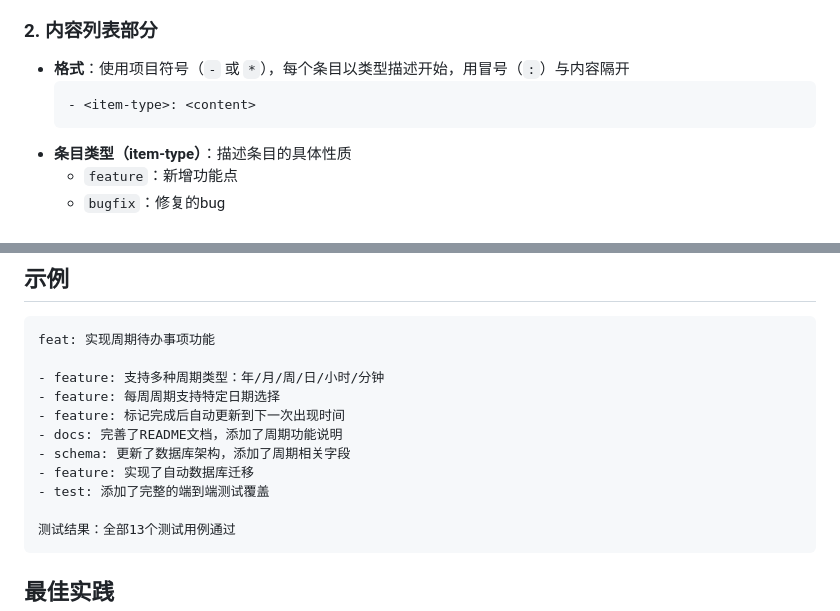
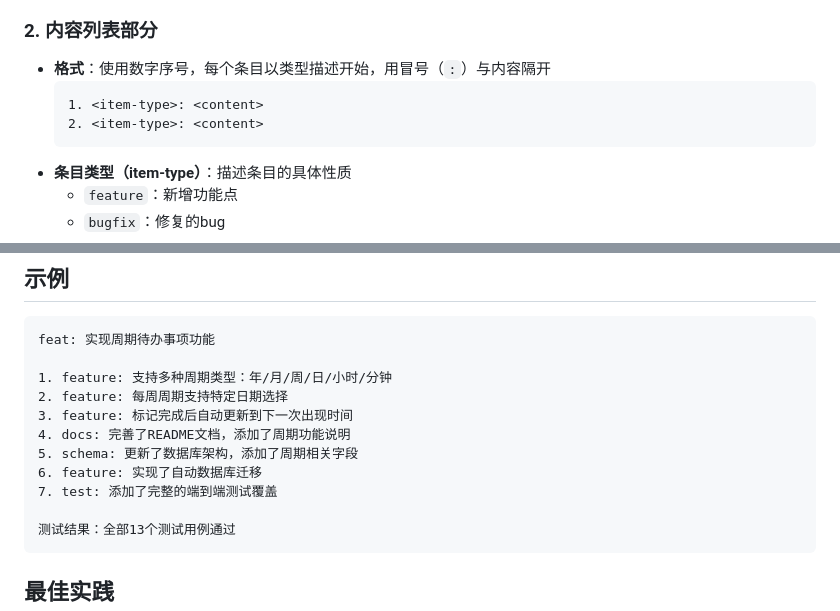
Before and after one commit to yanzhen74/todolist_project, a Markdown page: GIT_COMMIT_SPEC.md, 2 parts joined by grey strips. Drawn GitHub-style.

Commit message:
docs: 更新Git Commit规范，将内容列表改为数字序号
1. format: 将内容列表格式从项目符号改为数字序号
2. example: 更新示例提交信息，使用数字序号格式
3. docs: 保持其他规范内容不变

已更新GIT_COMMIT_SPEC.md文件，将内容列表部分的格式要求和示例从项目符号改为数字序号

````diff
--- a/GIT_COMMIT_SPEC.md
+++ b/GIT_COMMIT_SPEC.md
@@ -34,9 +34,10 @@ Git Commit 消息应分为三个部分：标题、内容列表和小结。这种
 
 ### 2. 内容列表部分
 
-- **格式**：使用项目符号（`-` 或 `*`），每个条目以类型描述开始，用冒号（`:`）与内容隔开
+- **格式**：使用数字序号，每个条目以类型描述开始，用冒号（`:`）与内容隔开
   ```
-  - <item-type>: <content>
+  1. <item-type>: <content>
+  2. <item-type>: <content>
   ```
 - **条目类型（item-type）**：描述条目的具体性质
   - `feature`：新增功能点
@@ -65,13 +66,13 @@ Git Commit 消息应分为三个部分：标题、内容列表和小结。这种
 ```
 feat: 实现周期待办事项功能
 
-- feature: 支持多种周期类型：年/月/周/日/小时/分钟
-- feature: 每周周期支持特定日期选择
-- feature: 标记完成后自动更新到下一次出现时间
-- docs: 完善了README文档，添加了周期功能说明
-- schema: 更新了数据库架构，添加了周期相关字段
-- feature: 实现了自动数据库迁移
-- test: 添加了完整的端到端测试覆盖
+1. feature: 支持多种周期类型：年/月/周/日/小时/分钟
+2. feature: 每周周期支持特定日期选择
+3. feature: 标记完成后自动更新到下一次出现时间
+4. docs: 完善了README文档，添加了周期功能说明
+5. schema: 更新了数据库架构，添加了周期相关字段
+6. feature: 实现了自动数据库迁移
+7. test: 添加了完整的端到端测试覆盖
 
 测试结果：全部13个测试用例通过
 ```
````
